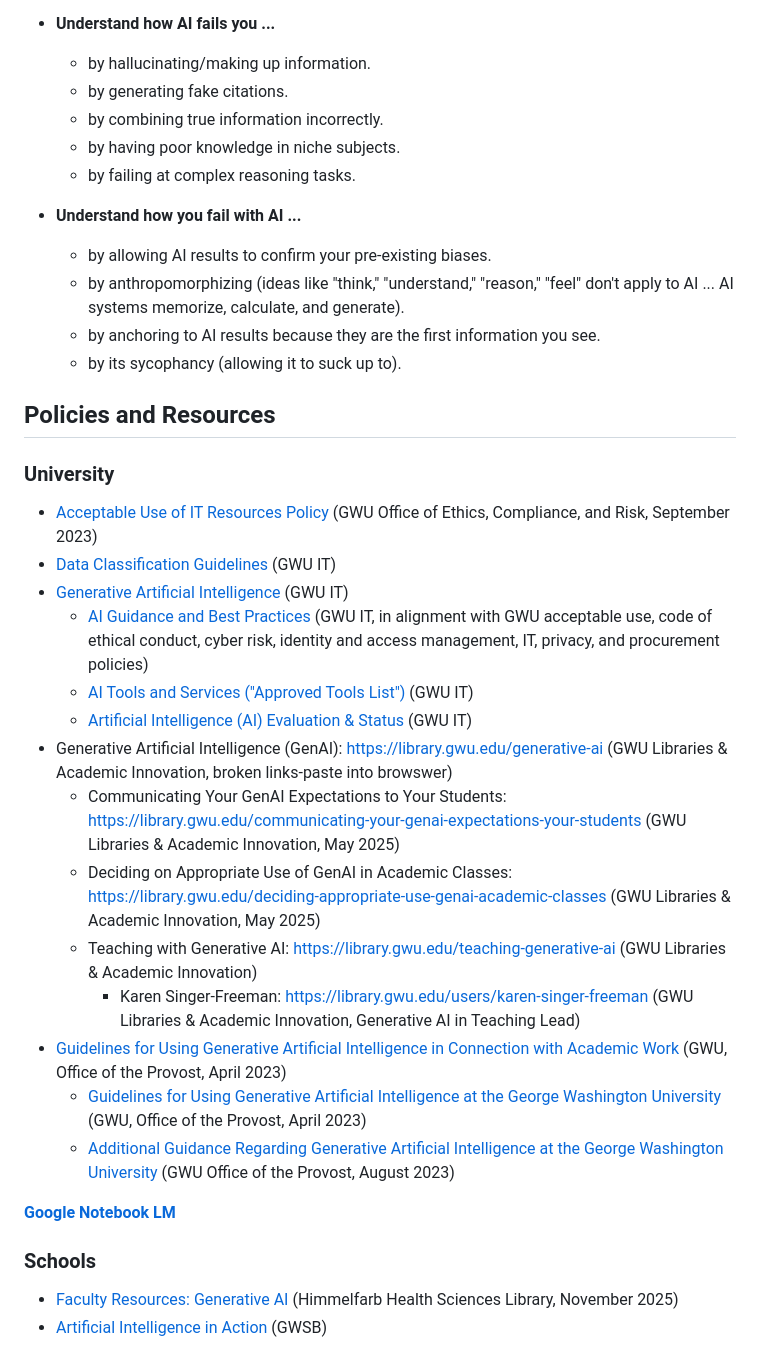
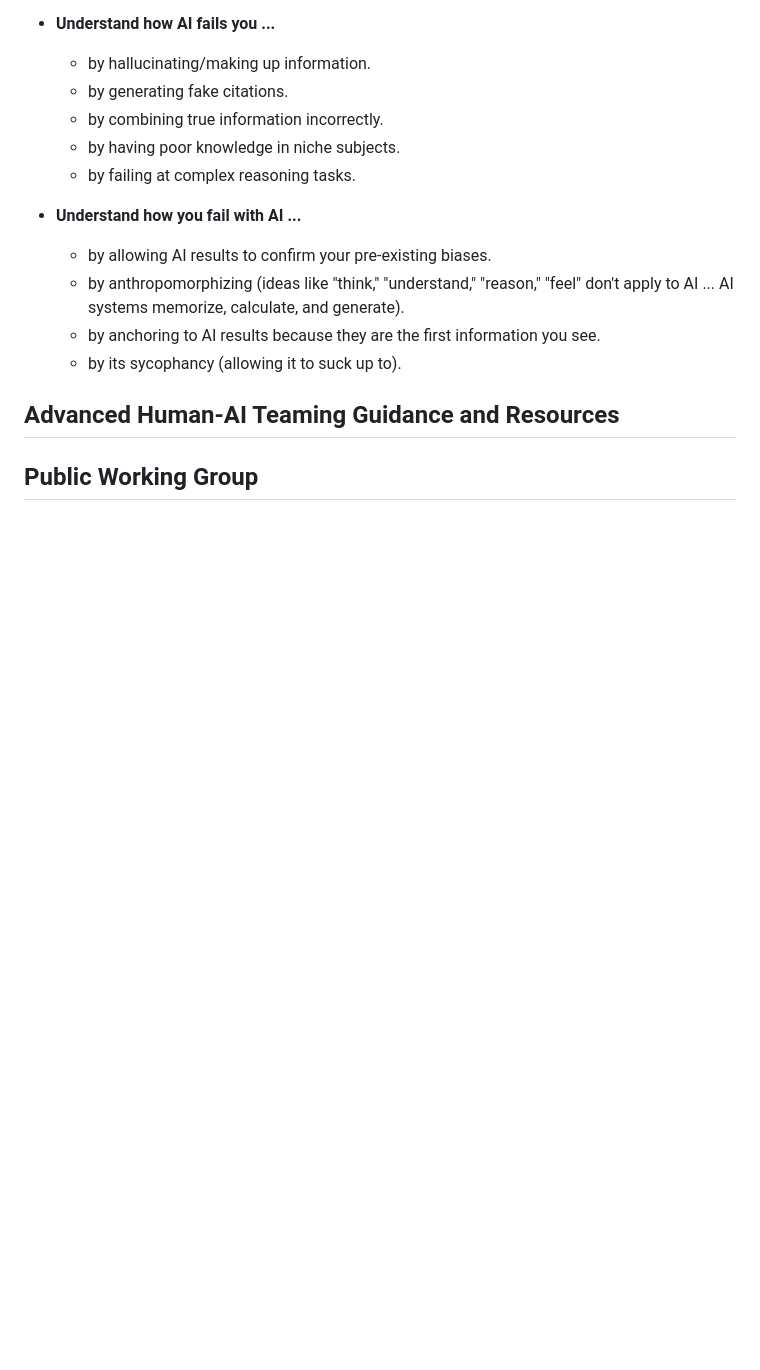
Before and after one commit to jphall663/gwsb_caio, a Markdown page: README.md, the part around one of its changes. Rendered like a GitHub page; blank space fills up the shorter version.

```diff
--- a/README.md
+++ b/README.md
@@ -35,29 +82,6 @@
   * by anchoring to AI results because they are the first information you see.
   * by its sycophancy (allowing it to suck up to).
 
-## Policies and Resources
+## Advanced Human-AI Teaming Guidance and Resources
 
-### University
-
-* [Acceptable Use of IT Resources Policy](https://compliance.gwu.edu/acceptable-use-it-resources-policy) (GWU Office of Ethics, Compliance, and Risk, September 2023)
-* [Data Classification Guidelines](https://it.gwu.edu/data-classification-guide) (GWU IT)
-* [Generative Artificial Intelligence](https://it.gwu.edu/gen-ai) (GWU IT)
-  * [AI Guidance and Best Practices](https://it.gwu.edu/ai-guidance-and-best-practices) (GWU IT, in alignment with GWU acceptable use, code of ethical conduct, cyber risk, identity and access management, IT, privacy, and procurement policies)
-  * [AI Tools and Services ("Approved Tools List")](https://it.gwu.edu/explore-tools-services#tools-tab-3-name) (GWU IT)
-  * [Artificial Intelligence (AI) Evaluation & Status](https://it.gwu.edu/ai-tools-status)  (GWU IT)
-* Generative Artificial Intelligence (GenAI): https://library.gwu.edu/generative-ai (GWU Libraries & Academic Innovation, broken links-paste into browswer)
-  * Communicating Your GenAI Expectations to Your Students: https://library.gwu.edu/communicating-your-genai-expectations-your-students (GWU Libraries & Academic Innovation, May 2025)
-  * Deciding on Appropriate Use of GenAI in Academic Classes: https://library.gwu.edu/deciding-appropriate-use-genai-academic-classes (GWU Libraries & Academic Innovation, May 2025)
-  * Teaching with Generative AI: https://library.gwu.edu/teaching-generative-ai (GWU Libraries & Academic Innovation)
-    * Karen Singer-Freeman: https://library.gwu.edu/users/karen-singer-freeman (GWU Libraries & Academic Innovation, Generative AI in Teaching Lead)
-* [Guidelines for Using Generative Artificial Intelligence in Connection with Academic Work](https://provost.gwu.edu/guidelines-using-generative-artificial-intelligence-connection-academic-work-0) (GWU, Office of the Provost, April 2023)
-  * [Guidelines for Using Generative Artificial Intelligence at the George Washington University](https://provost.gwu.edu/sites/g/files/zaxdzs5926/files/2023-04/generative-artificial-intelligence-guidelines-april-2023.pdf) (GWU, Office of the Provost, April 2023)
-  * [Additional Guidance Regarding Generative Artificial
-Intelligence at the George Washington University](https://provost.gwu.edu/sites/g/files/zaxdzs5926/files/2023-08/additional_guidance_for_generative_ai_-_august_2023.pdf) (GWU Office of the Provost, August 2023)
-
-[**Google Notebook LM**](https://notebooklm.google.com/notebook/d6709e69-032a-427c-bc07-8f23bf19c184)
-
-### Schools
-
-* [Faculty Resources: Generative AI](https://guides.himmelfarb.gwu.edu/faculty/generative-AI) (Himmelfarb Health Sciences Library, November 2025)
-* [Artificial Intelligence in Action](https://business.gwu.edu/artificial-intelligence-in-action) (GWSB)
+## Public Working Group
```
Also changed, not shown: other parts of README.md (+47 -0 lines).
